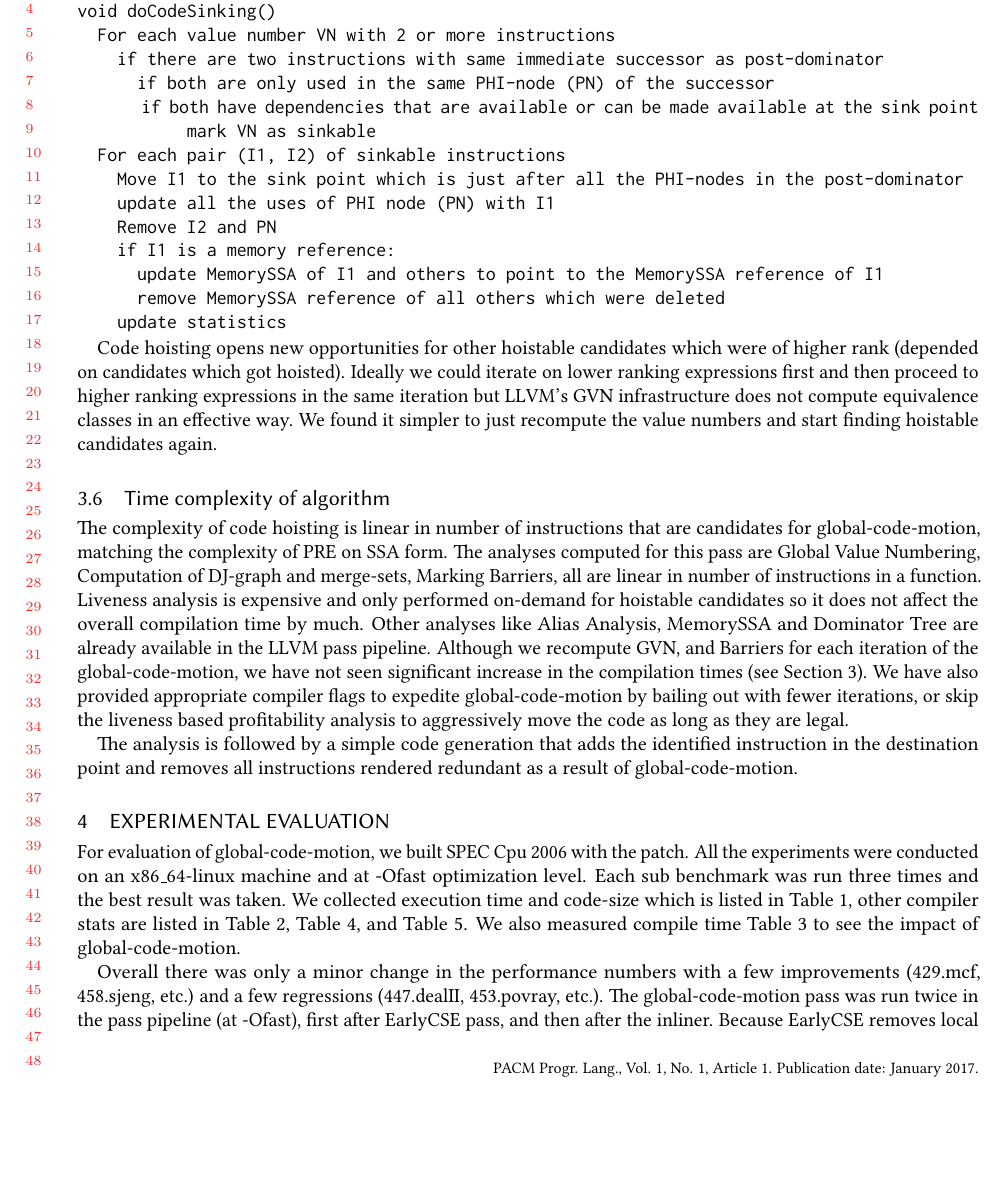
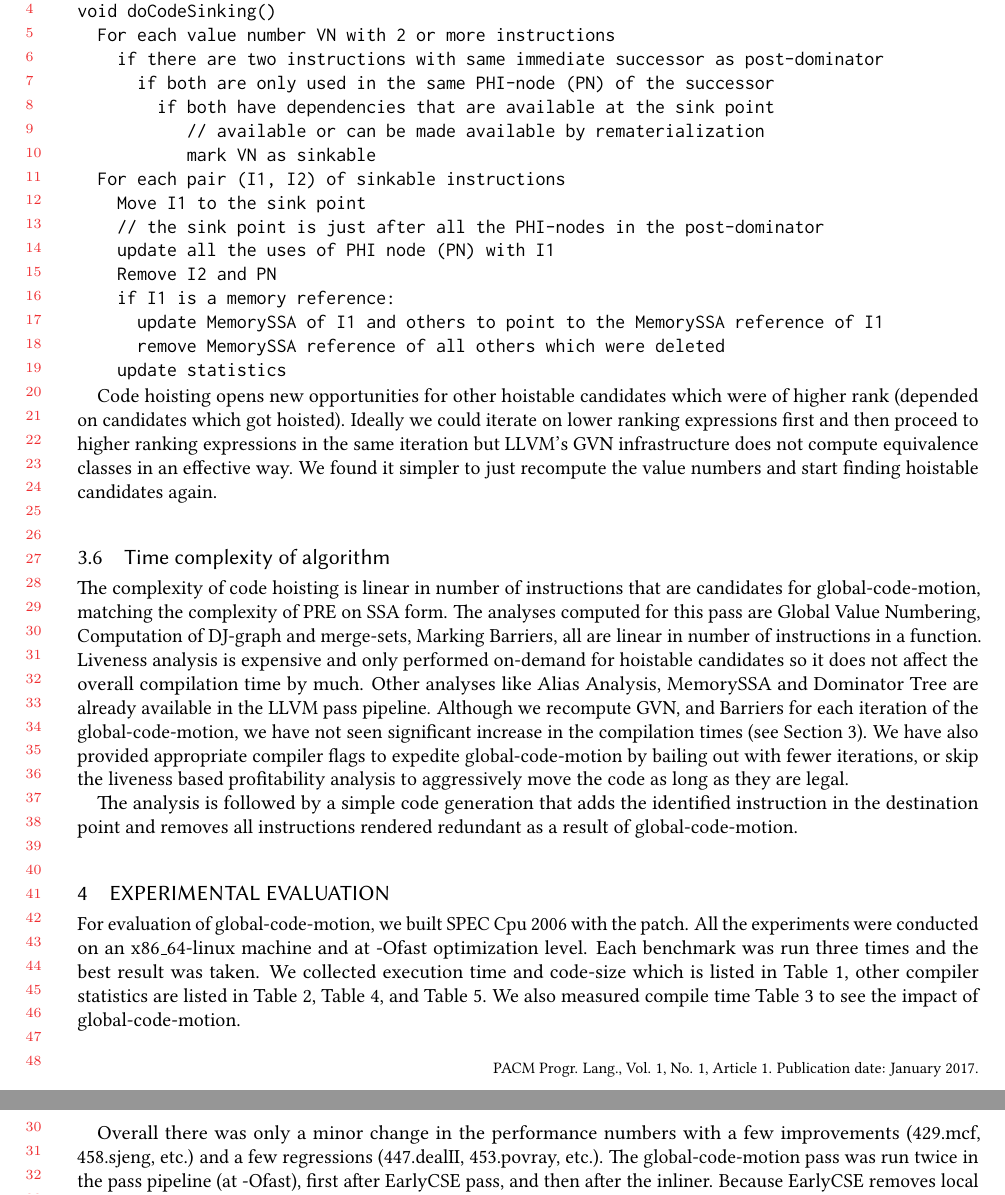
Before and after one commit to reSHARMA/gvn-hoist, a LaTeX paper (paper.tex): part of page 13 of 19 before the commit and two parts of pages 13 and 14 of 19 after it, the two joined at a grey line, cut so that both start at the same text, the shorter picture padded with empty space. Compiled offline with pdfLaTeX.

Commit message:
split some long lines

```diff
--- a/paper.tex
+++ b/paper.tex
@@ -949,10 +949,12 @@ void doCodeSinking()
   For each value number VN with 2 or more instructions
     if there are two instructions with same immediate successor as post-dominator
       if both are only used in the same PHI-node (PN) of the successor
-        if both have dependencies that are available or can be made available at the sink point
+        if both have dependencies that are available at the sink point
+           // available or can be made available by rematerialization
            mark VN as sinkable
   For each pair (I1, I2) of sinkable instructions
-    Move I1 to the sink point which is just after all the PHI-nodes in the post-dominator
+    Move I1 to the sink point
+    // the sink point is just after all the PHI-nodes in the post-dominator
     update all the uses of PHI node (PN) with I1
     Remove I2 and PN
     if I1 is a memory reference:
@@ -994,9 +996,9 @@ redundant as a result of \gcm{}.
 % Experimental results: Register spills, compile time, run time. compile-time comparison w.r.t. gcc
 For evaluation of \gcm{}, we built \SPEC{} with the patch. All the experiments
 were conducted on an \xlinux{} machine and at -Ofast optimization level. Each
-sub benchmark was run three times and the best result was taken. We collected
+benchmark was run three times and the best result was taken. We collected
 execution time and code-size which is listed in Table~\ref{tab:code-size}, other
-compiler stats are listed in Table~\ref{tab:spills}, Table~\ref{tab:stats}, and
+compiler statistics are listed in Table~\ref{tab:spills}, Table~\ref{tab:stats}, and
 Table~\ref{tab:code-motion-metric}.  We also measured compile time
 Table~\ref{tab:compile-time} to see the impact of \gcm{}.
 
```
Also changed, not shown: paper.pdf.
